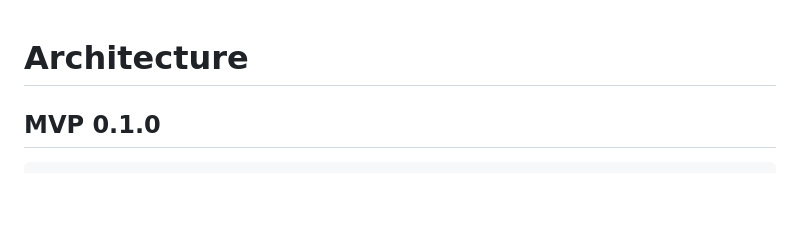
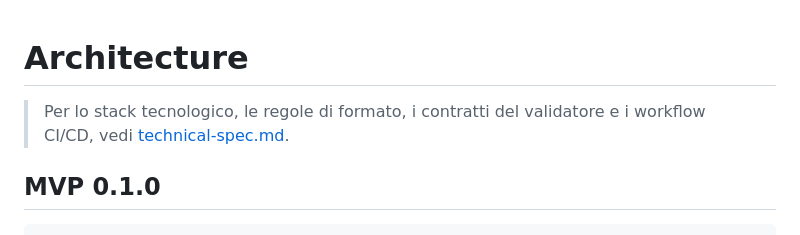
Before and after one commit to ale-saglia/cup-check, a Markdown page: docs/architecture.md, the part around the change. Rendered like a GitHub page; blank space fills up the shorter version.

```diff
--- a/docs/architecture.md
+++ b/docs/architecture.md
@@ -1,4 +1,6 @@
 # Architecture
+
+> Per lo stack tecnologico, le regole di formato, i contratti del validatore e i workflow CI/CD, vedi [technical-spec.md](technical-spec.md).
 
 ## MVP 0.1.0
 
```
Also changed, not shown: docs/technical-spec.md (+1 -3 lines).
